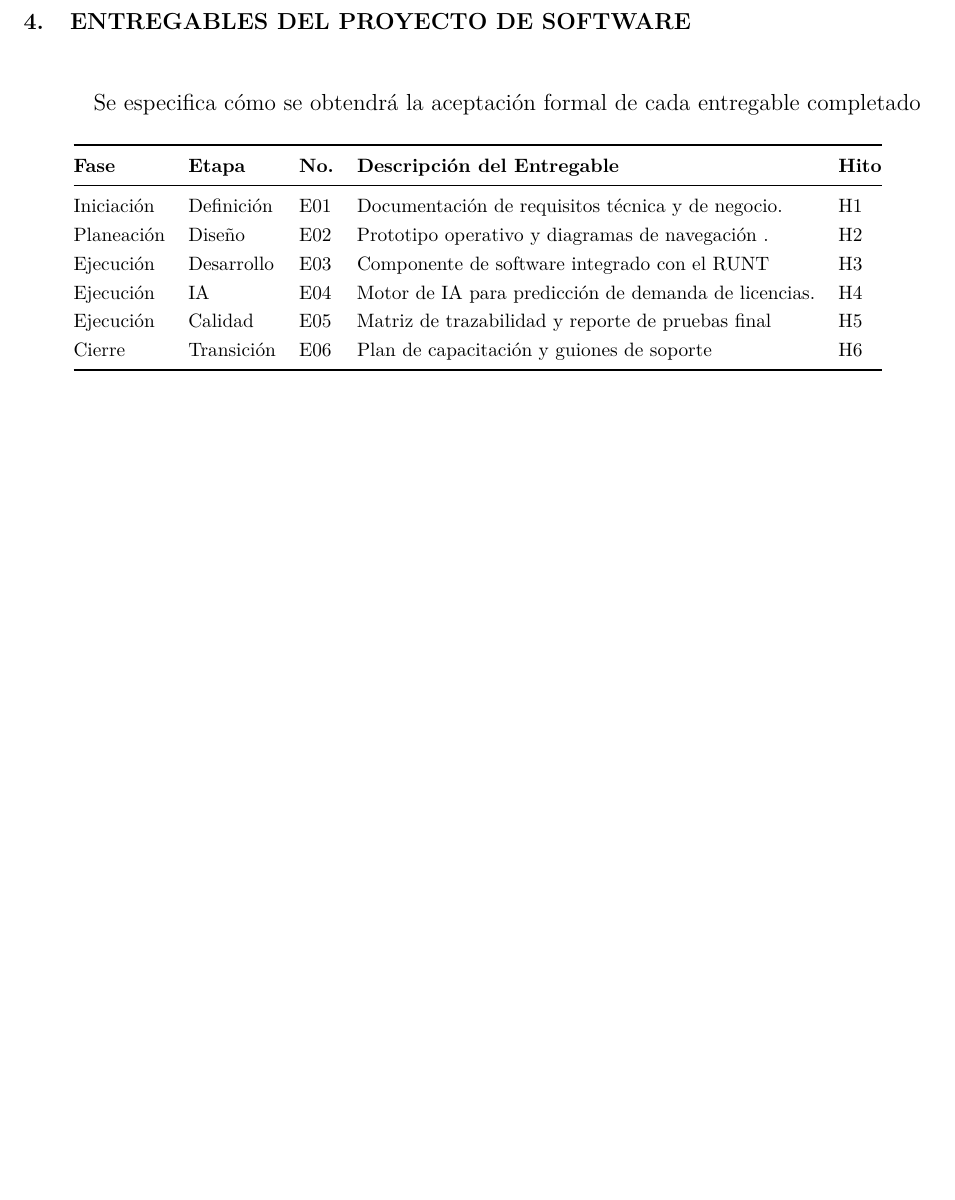
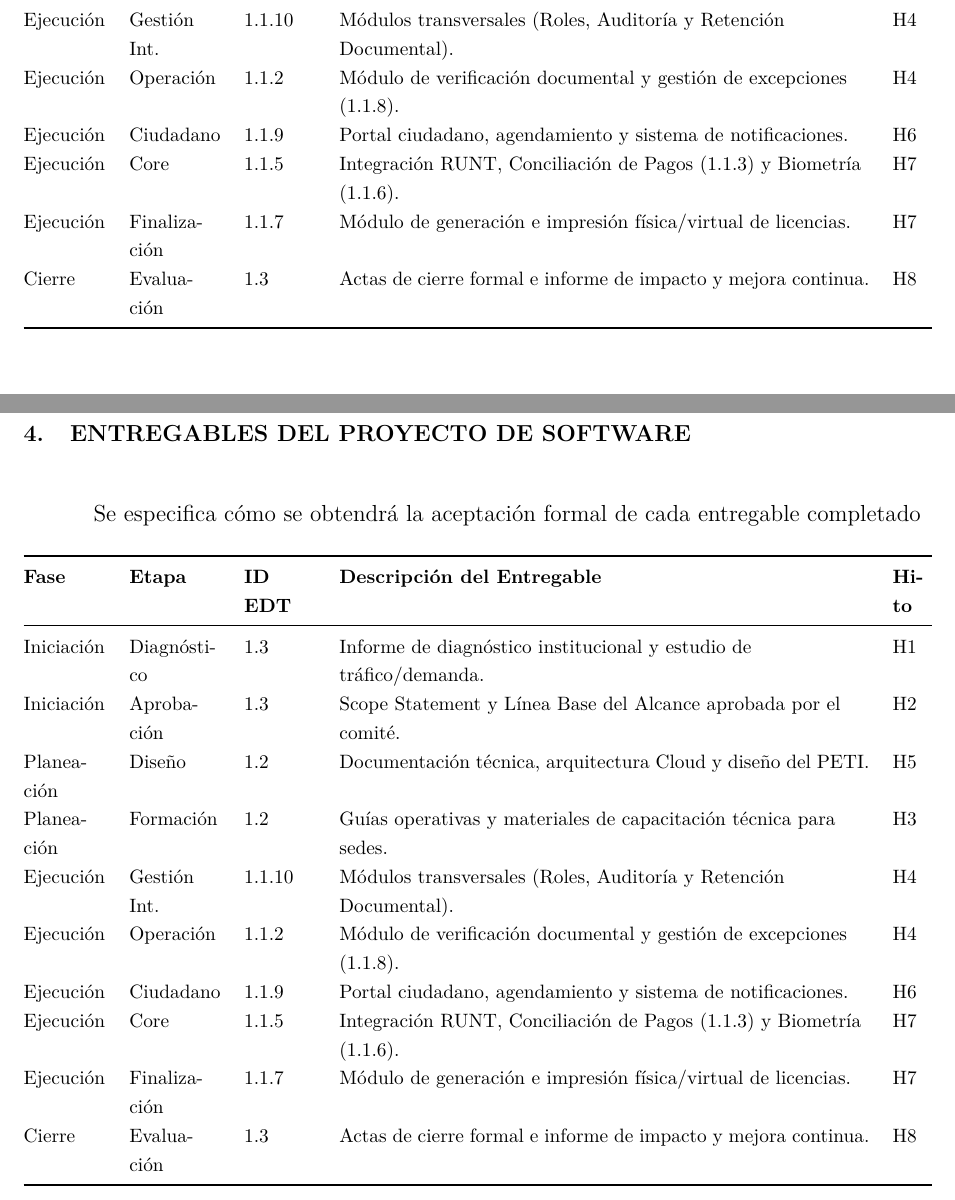
Before and after one commit to Juanes7222/APS-Project, a LaTeX document (main.tex, which reads formulacion/scope_management/caps/software project deliverables.tex): part of page 23 of 23 before the commit and two parts of pages 16 and 21 of 24 after it, the two joined at a grey line, cut at the place of the change, the shorter picture padded with empty space. Compiled offline with pdfLaTeX.

Commit message:
Changes made: - Correction of disorganized document - Changes to point 4 regarding Milestones and Deliverables

```diff
--- a/formulacion/scope_management/caps/software project deliverables.tex
+++ b/formulacion/scope_management/caps/software project deliverables.tex
@@ -5,12 +5,16 @@ Se especifica cómo se obtendrá la aceptación formal de cada entregable comple
 \centering
 \begin{tabulary}{\textwidth}{@{}LLLLL@{}}
 \toprule
-\textbf{Fase} & \textbf{Etapa} & \textbf{No.} & \textbf{Descripción del Entregable} & \textbf{Hito} \\ \midrule
-Iniciación & Definición & E01 & Documentación de requisitos técnica y de negocio. & H1 \\
-Planeación & Diseño & E02 & Prototipo operativo y diagramas de navegación . & H2 \\
-Ejecución & Desarrollo & E03 & Componente de software integrado con el RUNT  & H3 \\
-Ejecución & IA & E04 & Motor de IA para predicción de demanda de licencias. & H4 \\
-Ejecución & Calidad & E05 & Matriz de trazabilidad y reporte de pruebas final & H5 \\
-Cierre & Transición & E06 & Plan de capacitación y guiones de soporte  & H6 \\\bottomrule
+\textbf{Fase} & \textbf{Etapa} & \textbf{ID EDT} & \textbf{Descripción del Entregable} & \textbf{Hito} \\ \midrule
+Iniciación & Diagnóstico & 1.3 & Informe de diagnóstico institucional y estudio de tráfico/demanda. & H1 \\
+Iniciación & Aprobación & 1.3 & Scope Statement y Línea Base del Alcance aprobada por el comité. & H2 \\
+Planeación & Diseño & 1.2 & Documentación técnica, arquitectura Cloud y diseño del PETI. & H5 \\
+Planeación & Formación & 1.2 & Guías operativas y materiales de capacitación técnica para sedes. & H3 \\
+Ejecución & Gestión Int. & 1.1.10 & Módulos transversales (Roles, Auditoría y Retención Documental). & H4 \\
+Ejecución & Operación & 1.1.2 & Módulo de verificación documental y gestión de excepciones (1.1.8). & H4 \\
+Ejecución & Ciudadano & 1.1.9 & Portal ciudadano, agendamiento y sistema de notificaciones. & H6 \\
+Ejecución & Core & 1.1.5 & Integración RUNT, Conciliación de Pagos (1.1.3) y Biometría (1.1.6). & H7 \\
+Ejecución & Finalización & 1.1.7 & Módulo de generación e impresión física/virtual de licencias. & H7 \\
+Cierre & Evaluación & 1.3 & Actas de cierre formal e informe de impacto y mejora continua. & H8 \\ \bottomrule
 \end{tabulary}
 \end{table}
```
Also changed, not shown: formulacion/scope_management/caps/document.tex (+0 -2 lines), formulacion/scope_management/caps/project milestones.tex (+1 -1 lines), formulacion/scope_management/scope_management.tex (+3 -1 lines).
